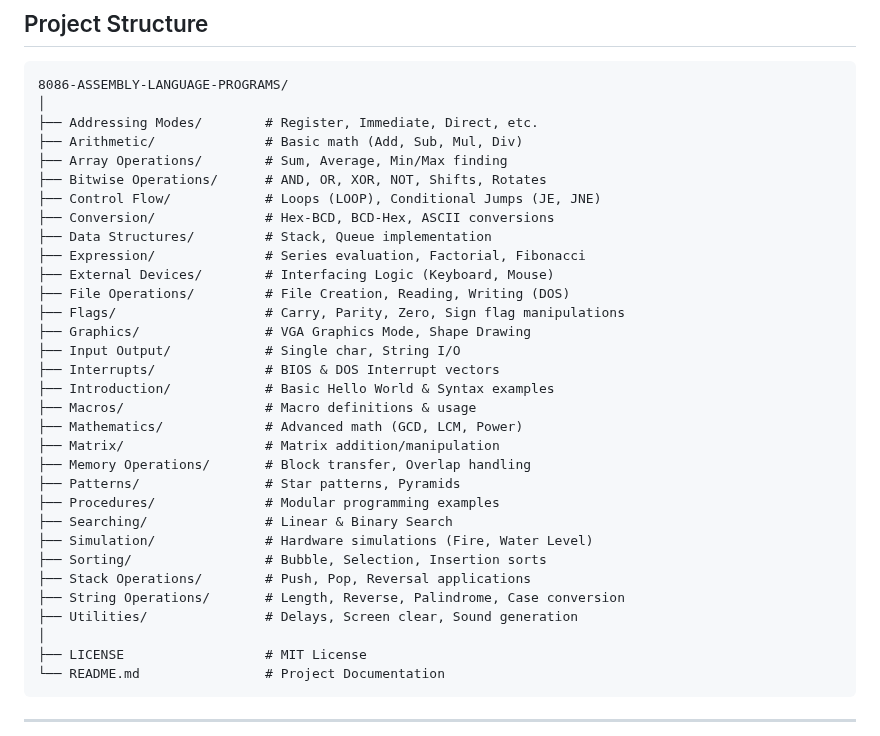
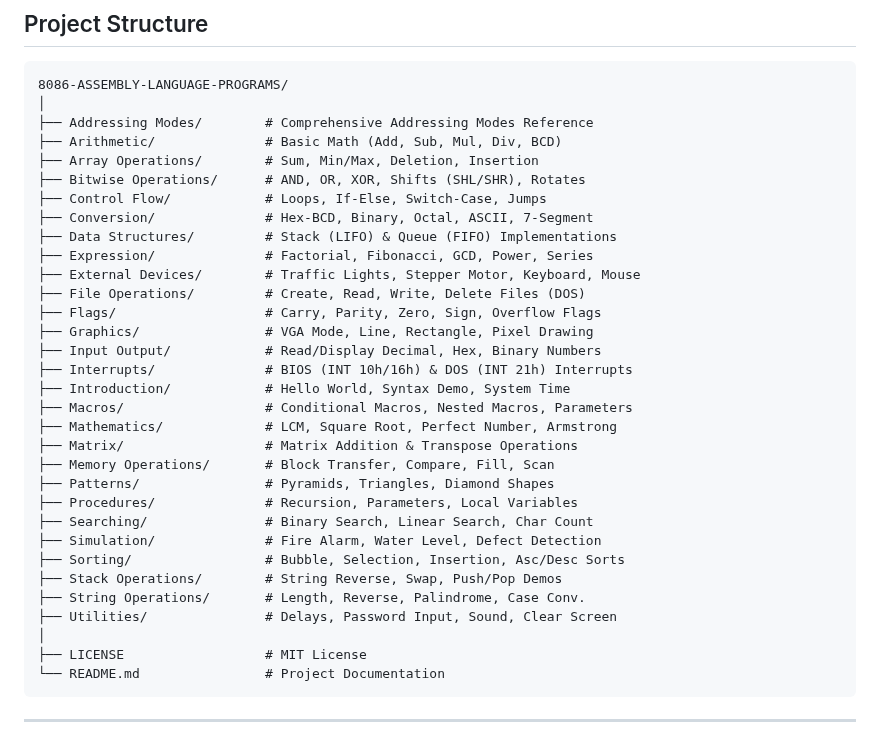
Before and after one commit to Amey-Thakur/8086-ASSEMBLY-LANGUAGE-PROGRAMS, a Markdown page: README.md, the part around the change. GitHub-like rendering.

Commit message:
8086 Assembly Language (ASM)

````diff
--- a/README.md
+++ b/README.md
@@ -94,33 +94,33 @@ All programs in this repository were developed, verified, and documented by me d
 ```
 8086-ASSEMBLY-LANGUAGE-PROGRAMS/
 │
-├── Addressing Modes/        # Register, Immediate, Direct, etc.
-├── Arithmetic/              # Basic math (Add, Sub, Mul, Div)
-├── Array Operations/        # Sum, Average, Min/Max finding
-├── Bitwise Operations/      # AND, OR, XOR, NOT, Shifts, Rotates
-├── Control Flow/            # Loops (LOOP), Conditional Jumps (JE, JNE)
-├── Conversion/              # Hex-BCD, BCD-Hex, ASCII conversions
-├── Data Structures/         # Stack, Queue implementation
-├── Expression/              # Series evaluation, Factorial, Fibonacci
-├── External Devices/        # Interfacing Logic (Keyboard, Mouse)
-├── File Operations/         # File Creation, Reading, Writing (DOS)
-├── Flags/                   # Carry, Parity, Zero, Sign flag manipulations
-├── Graphics/                # VGA Graphics Mode, Shape Drawing
-├── Input Output/            # Single char, String I/O
-├── Interrupts/              # BIOS & DOS Interrupt vectors
-├── Introduction/            # Basic Hello World & Syntax examples
-├── Macros/                  # Macro definitions & usage
-├── Mathematics/             # Advanced math (GCD, LCM, Power)
-├── Matrix/                  # Matrix addition/manipulation
-├── Memory Operations/       # Block transfer, Overlap handling
-├── Patterns/                # Star patterns, Pyramids
-├── Procedures/              # Modular programming examples
-├── Searching/               # Linear & Binary Search
-├── Simulation/              # Hardware simulations (Fire, Water Level)
-├── Sorting/                 # Bubble, Selection, Insertion sorts
-├── Stack Operations/        # Push, Pop, Reversal applications
-├── String Operations/       # Length, Reverse, Palindrome, Case conversion
-├── Utilities/               # Delays, Screen clear, Sound generation
+├── Addressing Modes/        # Comprehensive Addressing Modes Reference
+├── Arithmetic/              # Basic Math (Add, Sub, Mul, Div, BCD)
+├── Array Operations/        # Sum, Min/Max, Deletion, Insertion
+├── Bitwise Operations/      # AND, OR, XOR, Shifts (SHL/SHR), Rotates
+├── Control Flow/            # Loops, If-Else, Switch-Case, Jumps
+├── Conversion/              # Hex-BCD, Binary, Octal, ASCII, 7-Segment
+├── Data Structures/         # Stack (LIFO) & Queue (FIFO) Implementations
+├── Expression/              # Factorial, Fibonacci, GCD, Power, Series
+├── External Devices/        # Traffic Lights, Stepper Motor, Keyboard, Mouse
+├── File Operations/         # Create, Read, Write, Delete Files (DOS)
+├── Flags/                   # Carry, Parity, Zero, Sign, Overflow Flags
+├── Graphics/                # VGA Mode, Line, Rectangle, Pixel Drawing
+├── Input Output/            # Read/Display Decimal, Hex, Binary Numbers
+├── Interrupts/              # BIOS (INT 10h/16h) & DOS (INT 21h) Interrupts
+├── Introduction/            # Hello World, Syntax Demo, System Time
+├── Macros/                  # Conditional Macros, Nested Macros, Parameters
+├── Mathematics/             # LCM, Square Root, Perfect Number, Armstrong
+├── Matrix/                  # Matrix Addition & Transpose Operations
+├── Memory Operations/       # Block Transfer, Compare, Fill, Scan
+├── Patterns/                # Pyramids, Triangles, Diamond Shapes
+├── Procedures/              # Recursion, Parameters, Local Variables
+├── Searching/               # Binary Search, Linear Search, Char Count
+├── Simulation/              # Fire Alarm, Water Level, Defect Detection
+├── Sorting/                 # Bubble, Selection, Insertion, Asc/Desc Sorts
+├── Stack Operations/        # String Reverse, Swap, Push/Pop Demos
+├── String Operations/       # Length, Reverse, Palindrome, Case Conv.
+├── Utilities/               # Delays, Password Input, Sound, Clear Screen
 │
 ├── LICENSE                  # MIT License
 └── README.md                # Project Documentation
````
